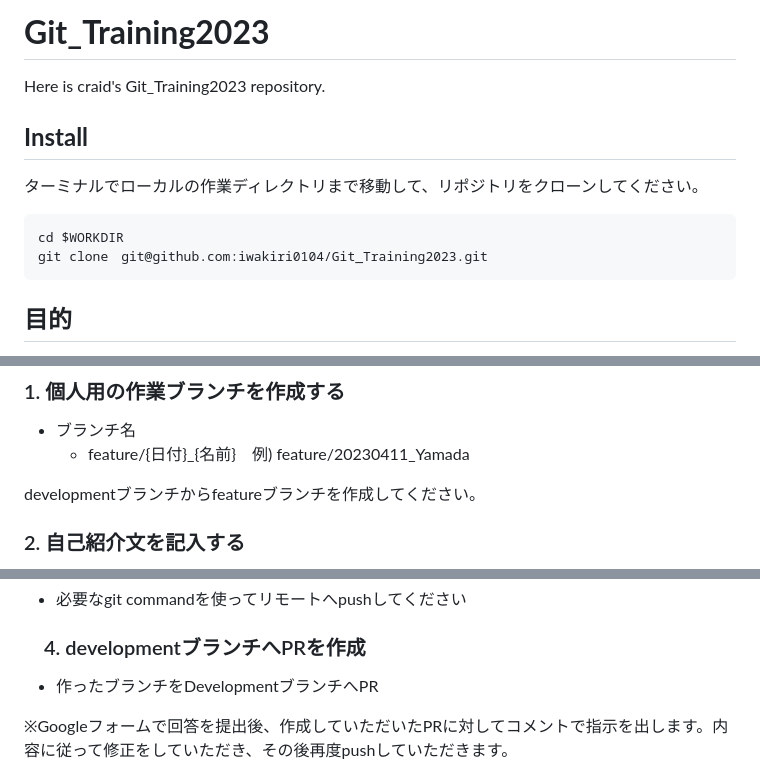
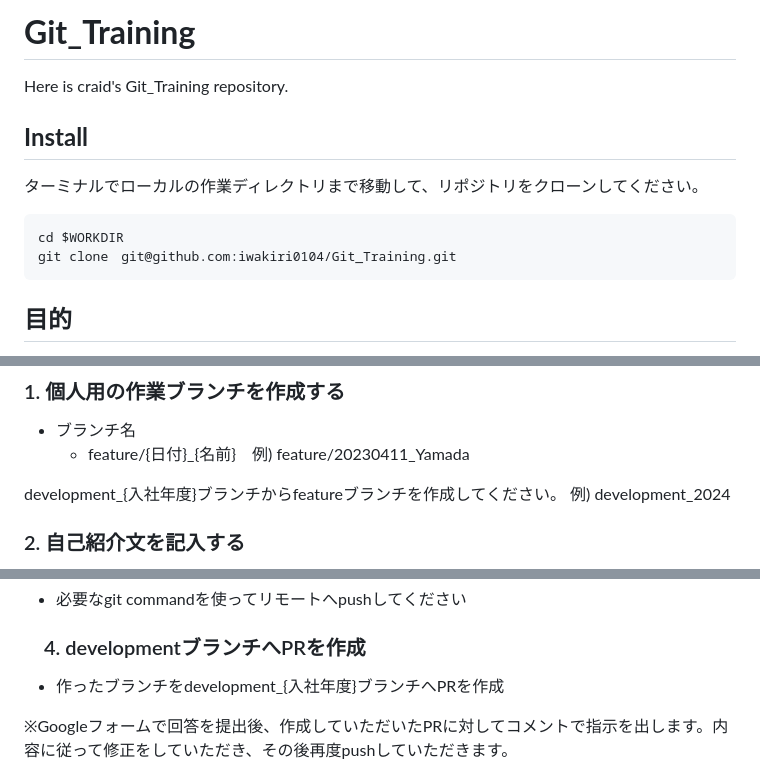
Before and after one commit to iwakiri0104/Git_Training, a Markdown page: README.md, 3 parts joined by grey strips. Rendered like a GitHub page.

````diff
--- a/README.md
+++ b/README.md
@@ -1,12 +1,12 @@
 
-# **Git_Training2023**
-Here is craid's Git_Training2023 repository.
+# **Git_Training**
+Here is craid's Git_Training repository.
 
 ## **Install**
 ターミナルでローカルの作業ディレクトリまで移動して、リポジトリをクローンしてください。
 ```
 cd $WORKDIR
-git clone　git@github.com:iwakiri0104/Git_Training2023.git
+git clone　git@github.com:iwakiri0104/Git_Training.git
 ```
 
 ## **目的**
@@ -26,7 +26,8 @@ Gitflowは、Gitのブランチ管理と作業フローを効率化する方法
 - ブランチ名
     - feature/{日付}_{名前}　例) feature/20230411_Yamada
 
-developmentブランチからfeatureブランチを作成してください。
+development_{入社年度}ブランチからfeatureブランチを作成してください。
+例) development_2024
 
 
 ### 2. 自己紹介文を記入する
@@ -50,7 +51,7 @@ developmentブランチからfeatureブランチを作成してください。
 - 必要なgit commandを使ってリモートへpushしてください
 
 ### 　4. developmentブランチへPRを作成
-- 作ったブランチをDevelopmentブランチへPR
+- 作ったブランチをdevelopment_{入社年度}ブランチへPRを作成
 
 ※Googleフォームで回答を提出後、作成していただいたPRに対してコメントで指示を出します。内容に従って修正をしていただき、その後再度pushしていただきます。
 
````
